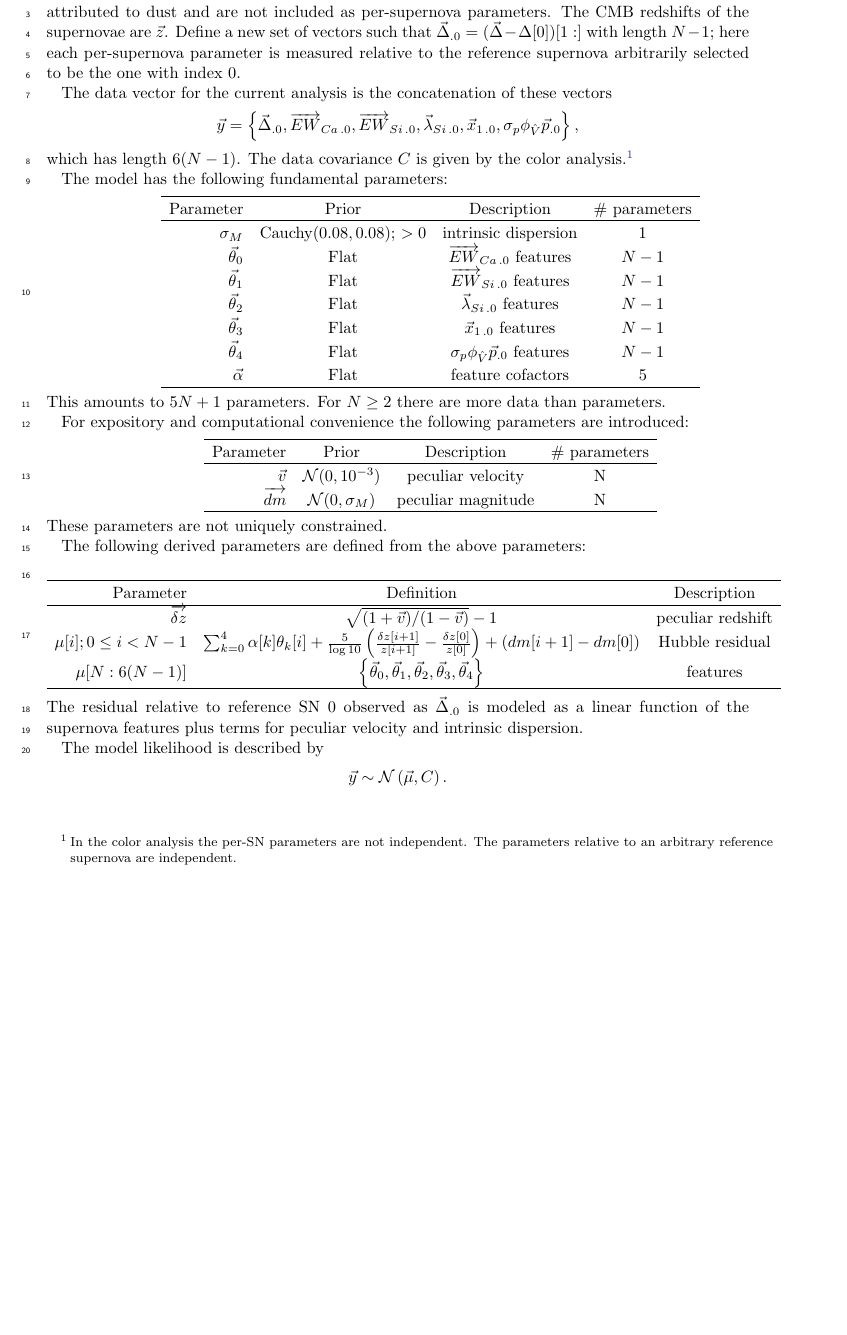
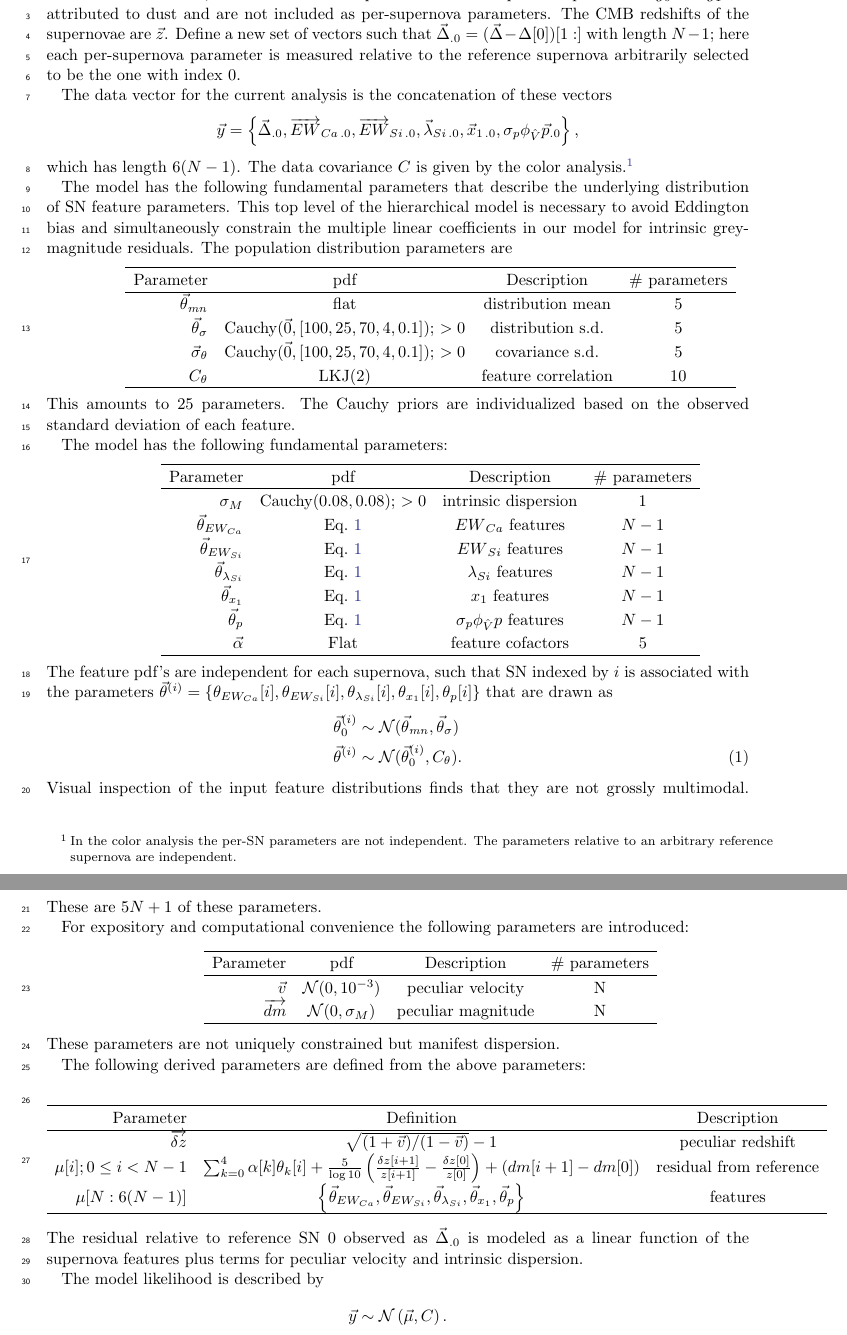
Before and after one commit to AlexGKim/3colormag, a LaTeX paper (doc/apj.tex): part of the page before the commit and two parts of pages 1 and 2 of 2 after it, the two joined at a grey line, cut so that both start at the same text, the shorter picture padded with empty space. Compiled offline with pdfLaTeX; an older LaTeX class or package is replaced by its successor.

Commit message:
new version with population parameters

```diff
--- a/doc/apj.tex
+++ b/doc/apj.tex
@@ -216,34 +216,60 @@ which has length $6(N-1)$.  The data covariance $C$ is given by the color analys
 the color analysis the per-SN parameters
 are not independent.  The parameters relative to an arbitrary reference supernova are independent.}
 
+The model has the following fundamental parameters that describe the underlying distribution of SN feature parameters.
+This top level of the hierarchical model is necessary to avoid Eddington bias and simultaneously constrain the multiple linear
+coefficients in our model for intrinsic grey-magnitude residuals.
+The population distribution parameters are
+\begin{center}
+\begin{tabular}{rccc}
+\hline
+Parameter & pdf & Description & \# parameters\\ \hline
+$\vec{\theta}_{\mathit{mn}}$ & flat  & distribution mean & 5\\
+$\vec{\theta}_{\sigma}$ &  $\text{Cauchy}(\vec{0},[100,25,70,4,0.1])$; $>0$& distribution s.d. & 5\\
+$\vec{\sigma}_{\theta}$ & $\text{Cauchy}(\vec{0},[100,25,70,4,0.1])$; $>0$  & covariance s.d. & 5\\
+$C_{\theta}$ & $\text{LKJ}(2)$ & feature correlation & 10\\
+\hline
+\end{tabular}
+\end{center}
+This amounts to $25$ parameters.  The Cauchy priors are individualized based on the observed standard deviation of each feature.
+
 The model has the following fundamental parameters:
 \begin{center}
 \begin{tabular}{rccc}
 \hline
-Parameter & Prior & Description & \# parameters\\ \hline
+Parameter & pdf & Description & \# parameters\\ \hline
 $\sigma_M$ & $\text{Cauchy}(0.08, 0.08)$; $>0$ & intrinsic dispersion & 1\\
-$\vec{\theta}_0$ & Flat & $\overrightarrow{EW}_{Ca\,.0}$ features & $N-1$ \\
-$\vec{\theta}_1$ & Flat& $\overrightarrow{EW}_{Si\,.0}$ features & $N-1$ \\
-$\vec{\theta}_2$ & Flat& $\vec{\lambda}_{Si\,.0}$ features & $N-1$ \\
-$\vec{\theta}_3$ & Flat& $\vec{x}_{1\,.0}$ features & $N-1$ \\
-$\vec{\theta}_4$ & Flat& $\sigma_p\phi_{\hat{V}}  \vec{p}_{.0} $ features & $N-1$ \\
+$\vec{\theta}_{EW_{Ca}}$ & Eq.~\ref{feature:pdf} & ${EW}_{Ca}$ features & $N-1$ \\
+$\vec{\theta}_{EW_{Si}}$ & Eq.~\ref{feature:pdf}& ${EW}_{Si}$ features & $N-1$ \\
+$\vec{\theta}_{\lambda_{Si}}$ &Eq.~\ref{feature:pdf}& ${\lambda}_{Si}$ features & $N-1$ \\
+$\vec{\theta}_{x_1}$ & Eq.~\ref{feature:pdf}& ${x}_{1}$ features & $N-1$ \\
+$\vec{\theta}_{p}$ & Eq.~\ref{feature:pdf}& $\sigma_p\phi_{\hat{V}}  {p} $ features & $N-1$ \\
 $\vec{\alpha}$ & Flat& feature cofactors & 5 \\
 \hline
 \end{tabular}
 \end{center}
-This amounts to $5N+1$ parameters.  For $N\ge 2$ there are more data than parameters.
+The feature pdf's are independent for each supernova, such that SN indexed by $i$ is associated with the parameters
+$\vec{\theta}^{(i)}=\left\{\theta_{EW_{Ca}}[i], \theta_{EW_{Si}}[i], \theta_{\lambda_{Si}}[i], \theta_{x_1}[i], \theta_{p}[i] \right\}$
+that are drawn as
+\begin{align}
+\vec{\theta}^{(i)}_0 & \sim \mathcal{N}(\vec{\theta}_{\mathit{mn}}, \vec{\theta}_{\sigma})  \nonumber \\
+\vec{\theta}^{(i)} & \sim \mathcal{N}(\vec{\theta}^{(i)}_0, C_{\theta}) .
+\label{feature:pdf}
+\end{align}
+Visual inspection of the input feature distributions finds that they are not grossly multimodal.
+These are $5N+1$ of these parameters.
 
 For expository and computational convenience the following parameters are introduced:
 \begin{center}
 \begin{tabular}{rccc}
 \hline
-Parameter & Prior & Description & \# parameters\\ \hline
+Parameter & pdf & Description & \# parameters\\ \hline
 $\vec{v}$ & $\mathcal{N}(0,10^{-3})$ &  peculiar velocity & N \\\
 $ \overrightarrow{dm}$ &  $\mathcal{N}(0,\sigma_M)$  &  peculiar magnitude & N \\
 \hline
 \end{tabular}
 \end{center}
-These parameters are not uniquely constrained.
+These parameters are not uniquely constrained but manifest dispersion.
 
 The following derived parameters are defined from the above parameters:
 \begin{center}
@@ -251,8 +277,8 @@ The following derived parameters are defined from the above parameters:
 \hline
 Parameter & Definition & Description\\ \hline
 $\overrightarrow{\delta z}$ & $\sqrt{(1+\vec{v})/ (1-\vec{v})}-1$ & peculiar redshift\\
-$ \mu[i]; 0 \le i < N-1$ & $\sum_{k=0}^{4} \alpha[k] \theta_k[i] + \frac{5}{\log{10}}\left(\frac{\delta z[i+1]}{z[i+1]} -\frac{\delta z[0]}{z[0]}\right) + \left(dm[i+1]-dm[0]\right)$ & Hubble residual \\
-$ \mu[N:6(N-1)]$ & $\left\{\vec{\theta}_0,\vec{\theta}_1, \vec{\theta}_2, \vec{\theta}_3,\vec{\theta}_4 \right\}$ &  features \\
+$ \mu[i]; 0 \le i < N-1$ & $\sum_{k=0}^{4} \alpha[k] \theta_k[i] + \frac{5}{\log{10}}\left(\frac{\delta z[i+1]}{z[i+1]} -\frac{\delta z[0]}{z[0]}\right) + \left(dm[i+1]-dm[0]\right)$ & residual from reference\\
+$ \mu[N:6(N-1)]$ & $\left\{\vec{\theta}_{EW_{Ca}},\vec{\theta}_{EW_{Si}}, \vec{\theta}_{\lambda_{Si}}, \vec{\theta}_{x_1},\vec{\theta}_{p} \right\}$ &  features \\
 \hline
 \end{tabular}
 \end{center}
```
Also changed, not shown: 4 other files.
